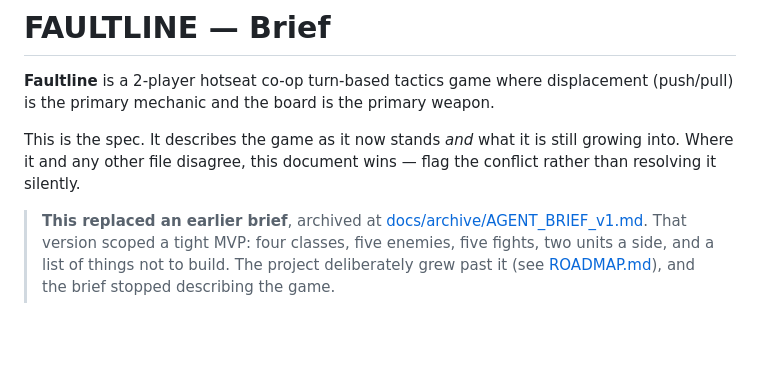
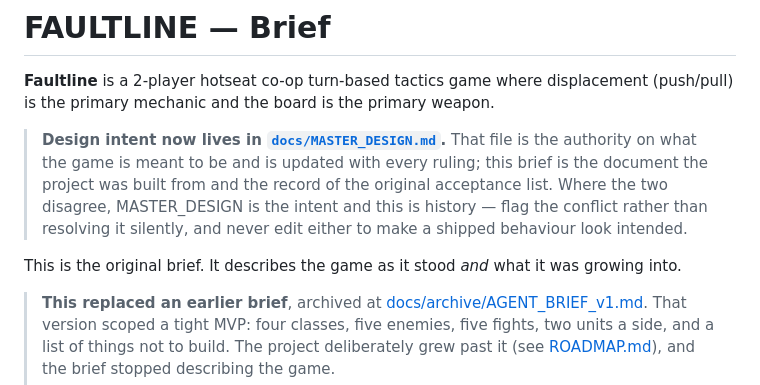
Before and after one commit to KyleRessLiere/faultline, a Markdown page: AGENT_BRIEF.md, the part around the change. Drawn GitHub-style; blank space fills up the shorter version.

```diff
--- a/AGENT_BRIEF.md
+++ b/AGENT_BRIEF.md
@@ -3,9 +3,13 @@
 **Faultline** is a 2-player hotseat co-op turn-based tactics game where displacement (push/pull) is
 the primary mechanic and the board is the primary weapon.
 
-This is the spec. It describes the game as it now stands *and* what it is still growing into. Where
-it and any other file disagree, this document wins — flag the conflict rather than resolving it
-silently.
+> **Design intent now lives in [`docs/MASTER_DESIGN.md`](docs/MASTER_DESIGN.md).** That file is the
+> authority on what the game is meant to be and is updated with every ruling; this brief is the
+> document the project was built from and the record of the original acceptance list. Where the two
+> disagree, MASTER_DESIGN is the intent and this is history — flag the conflict rather than
+> resolving it silently, and never edit either to make a shipped behaviour look intended.
+
+This is the original brief. It describes the game as it stood *and* what it was growing into.
 
 > **This replaced an earlier brief**, archived at [docs/archive/AGENT_BRIEF_v1.md](docs/archive/AGENT_BRIEF_v1.md).
 > That version scoped a tight MVP: four classes, five enemies, five fights, two units a side, and a
```
Also changed, not shown: CLAUDE.md (+21 -8 lines).
